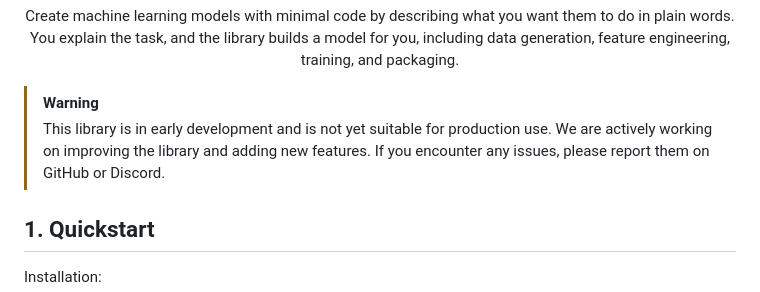
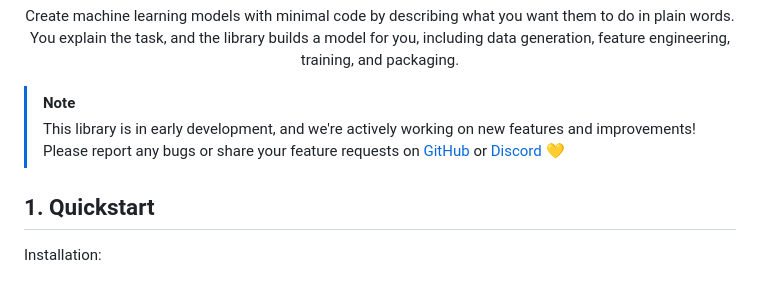
Before and after one commit to ptdatta/plexe, a Markdown page: README.md, the part around the change. Drawn GitHub-style.

Commit message:
fix: change early release banner to be more helpful (#42)
* fix: make production warning more concise

* fix: make production warning more concise

* convert info to note

* convert to info

* convert info to note

---------

Co-authored-by: vaibs-d <dubeyvaibhav236@gmail.com>

```diff
--- a/README.md
+++ b/README.md
@@ -21,9 +21,10 @@ plain words. You explain the task, and the library builds a model for you, inclu
 engineering, training, and packaging.
 </div>
 
-> [!WARNING]
-> This library is in early development and is not yet suitable for production use. We are actively working on
-> improving the library and adding new features. If you encounter any issues, please report them on GitHub or Discord.
+> [!NOTE]
+> This library is in early development, and we're actively working on new features and improvements! Please report any
+> bugs or share your feature requests on [GitHub](https://github.com/plexe-ai/smolmodels/issues)
+> or [Discord](https://discord.gg/3czW7BMj) 💛
 
 
 ## 1. Quickstart
```
